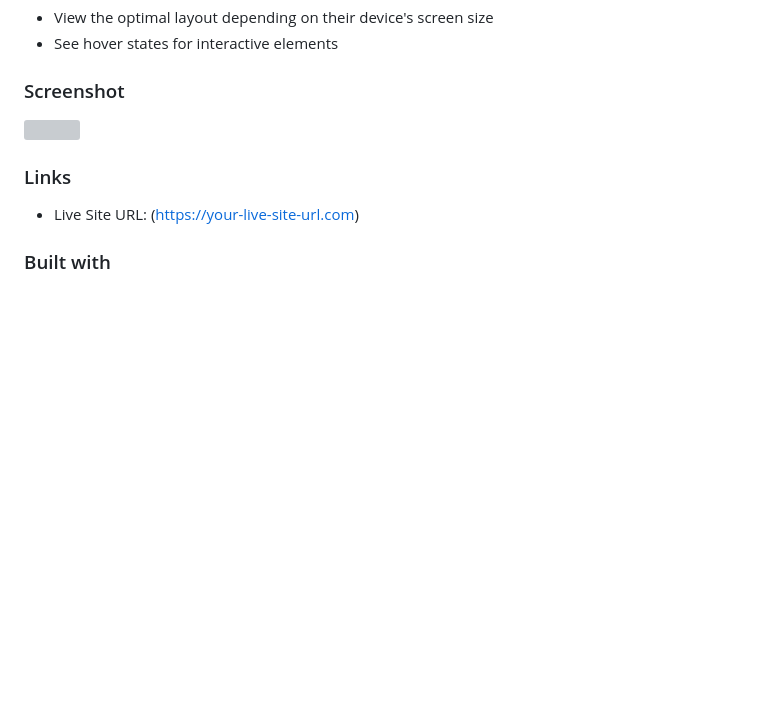
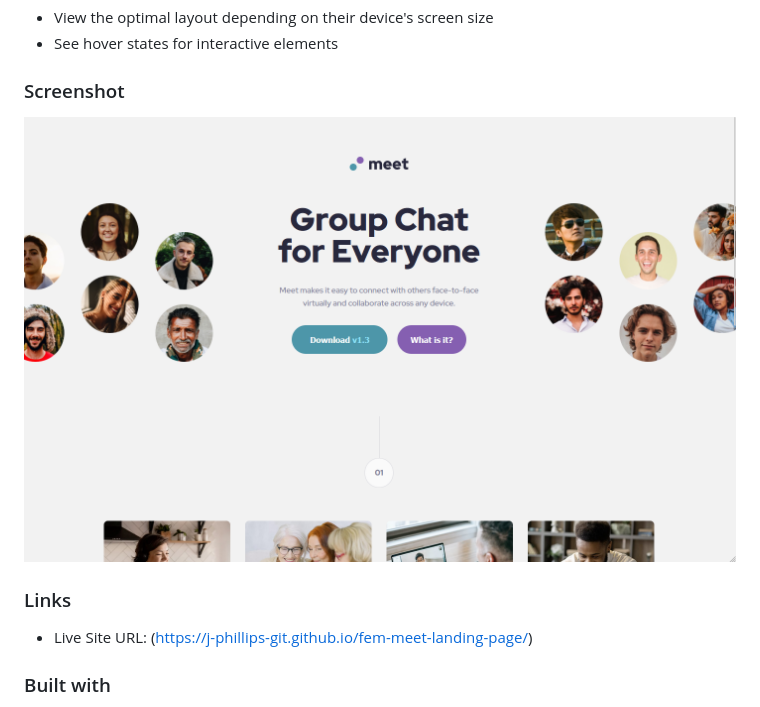
Before and after one commit to j-phillips-git/fem-meet-landing-page, a Markdown page: README.md, the part around the change. GitHub-like rendering; pictures changed too: assets/screenshot.png (added); blank space fills up the shorter version; grey boxes are pictures that could not be loaded.

```diff
--- a/README.md
+++ b/README.md
@@ -19,11 +19,11 @@ Users should be able to:
 
 ### Screenshot
 
-![](./screenshot.jpg)
+![](./assets/screenshot.png)
 
 ### Links
 
-- Live Site URL: (https://your-live-site-url.com)
+- Live Site URL: (https://j-phillips-git.github.io/fem-meet-landing-page/)
 
 ### Built with
 
```
